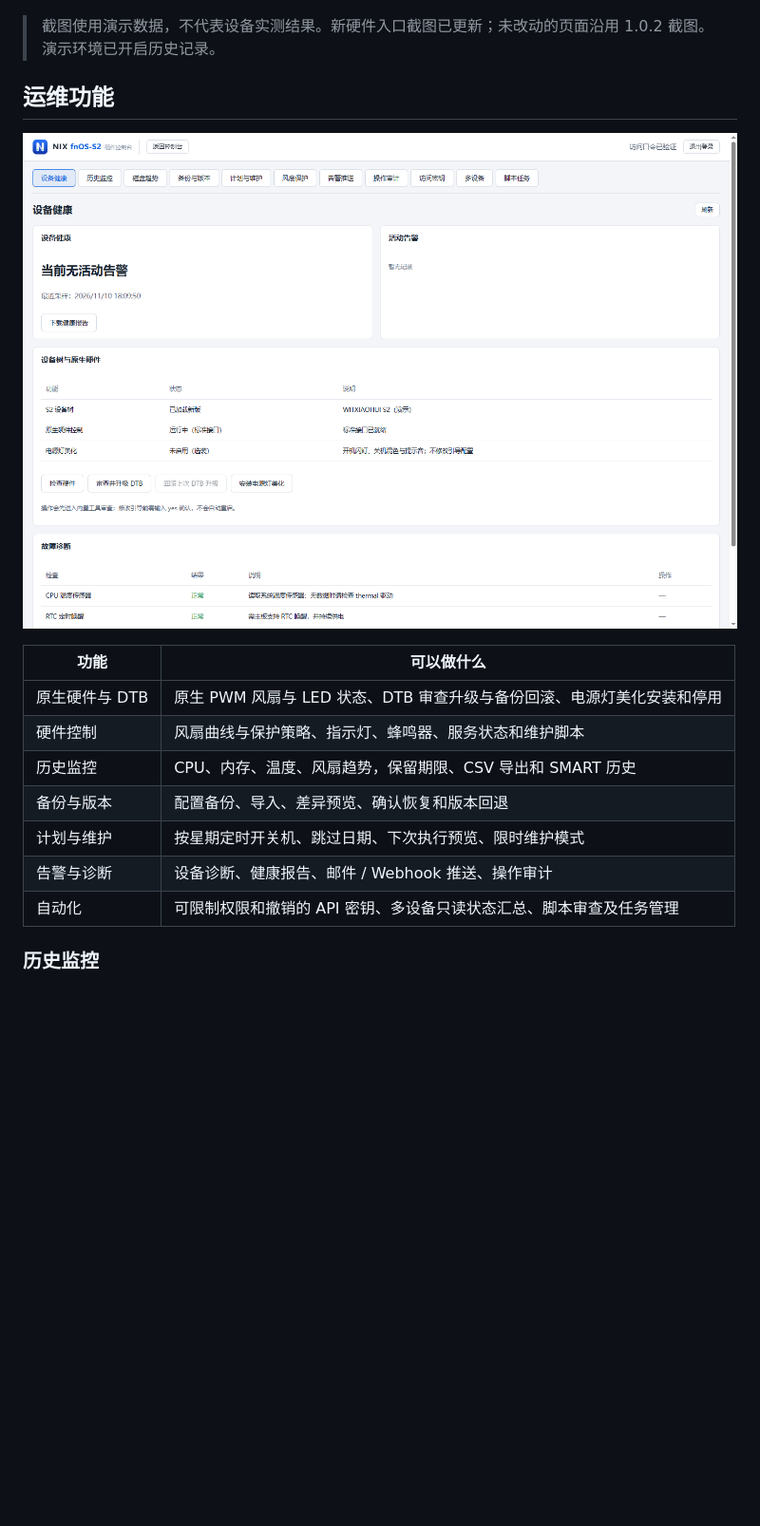
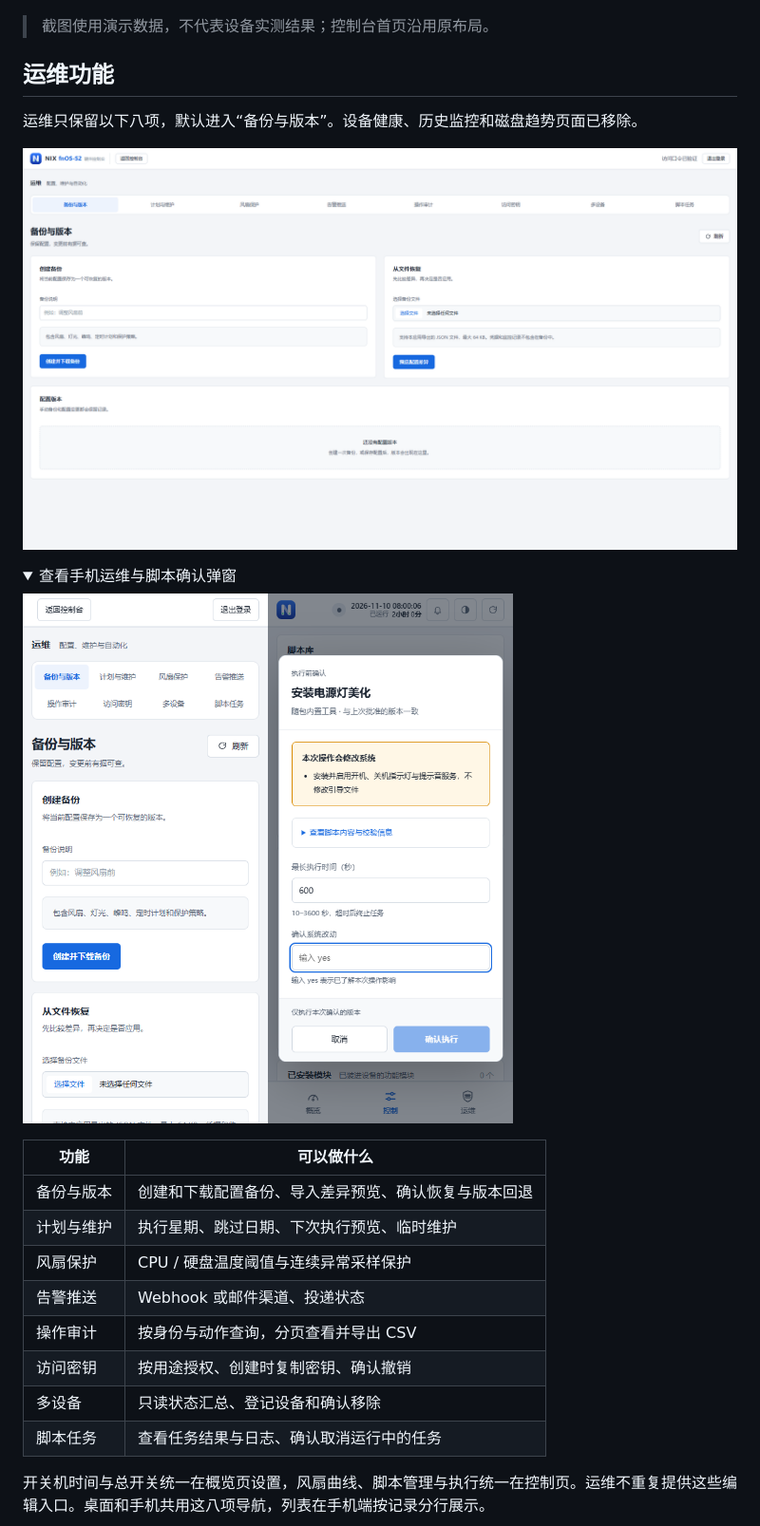
Before and after one commit to Ydd535365042/fnOS-S2hwd, a Markdown page: README.md, the part around one of its changes. Shown at 95% size. Drawn GitHub-style; pictures changed too: docs/screenshots/v1.0.4/operations-desktop.png (added), docs/screenshots/v1.0.4/operations-mobile.png (added), docs/screenshots/v1.0.4/script-review-mobile.png (added); folded sections open; blank space fills up the shorter version.

```diff
--- a/README.md
+++ b/README.md
@@ -16,21 +16,30 @@
 
 ![控制台首页：顶部可直接进入运维](docs/screenshots/v1.0.2/overview-desktop.png)
 
-> 截图使用演示数据，不代表设备实测结果。新硬件入口截图已更新；未改动的页面沿用 1.0.2 截图。演示环境已开启历史记录。
+> 截图使用演示数据，不代表设备实测结果；控制台首页沿用原布局。
 
 ## 运维功能
 
-![运维页面：设备健康、诊断及各项功能入口](docs/screenshots/v1.0.3/health-desktop.png)
+运维只保留以下八项，默认进入“备份与版本”。设备健康、历史监控和磁盘趋势页面已移除。
+
+![1.0.4 运维全宽桌面界面](docs/screenshots/v1.0.4/operations-desktop.png)
+
+<details><summary>查看手机运维与脚本确认弹窗</summary>
+
+<p><img src="docs/screenshots/v1.0.4/operations-mobile.png" width="300" alt="手机运维界面"><img src="docs/screenshots/v1.0.4/script-review-mobile.png" width="300" alt="手机脚本确认弹窗"></p>
+
+</details>
 
 | 功能 | 可以做什么 |
 | --- | --- |
-| 原生硬件与 DTB | 原生 PWM 风扇与 LED 状态、DTB 审查升级与备份回滚、电源灯美化安装和停用 |
-| 硬件控制 | 风扇曲线与保护策略、指示灯、蜂鸣器、服务状态和维护脚本 |
-| 历史监控 | CPU、内存、温度、风扇趋势，保留期限、CSV 导出和 SMART 历史 |
-| 备份与版本 | 配置备份、导入、差异预览、确认恢复和版本回退 |
-| 计划与维护 | 按星期定时开关机、跳过日期、下次执行预览、限时维护模式 |
-| 告警与诊断 | 设备诊断、健康报告、邮件 / Webhook 推送、操作审计 |
-| 自动化 | 可限制权限和撤销的 API 密钥、多设备只读状态汇总、脚本审查及任务管理 |
+| 备份与版本 | 创建和下载配置备份、导入差异预览、确认恢复与版本回退 |
+| 计划与维护 | 执行星期、跳过日期、下次执行预览、临时维护 |
+| 风扇保护 | CPU / 硬盘温度阈值与连续异常采样保护 |
+| 告警推送 | Webhook 或邮件渠道、投递状态 |
+| 操作审计 | 按身份与动作查询，分页查看并导出 CSV |
+| 访问密钥 | 按用途授权、创建时复制密钥、确认撤销 |
+| 多设备 | 只读状态汇总、登记设备和确认移除 |
+| 脚本任务 | 查看任务结果与日志、确认取消运行中的任务 |
 
-### 历史监控
+开关机时间与总开关统一在概览页设置，风扇曲线、脚本管理与执行统一在控制页。运维不重复提供这些编辑入口。桌面和手机共用这八项导航，列表在手机端按记录分行展示。
 
```
Also changed, not shown: other parts of README.md (+16 -43 lines), docs/native-hardware.md (+7 -7 lines), docs/operations.md (+21 -75 lines), releases/notes-1.0.4.md (added, +30 -0 lines), 10 other files.
